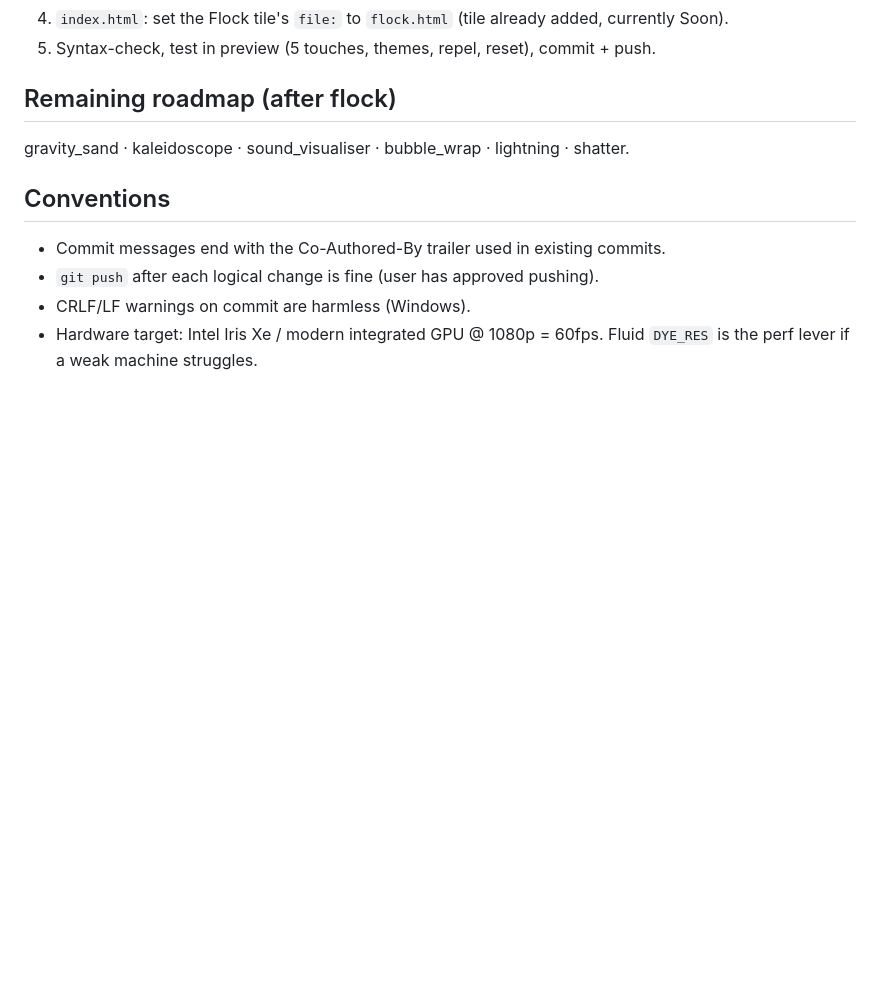
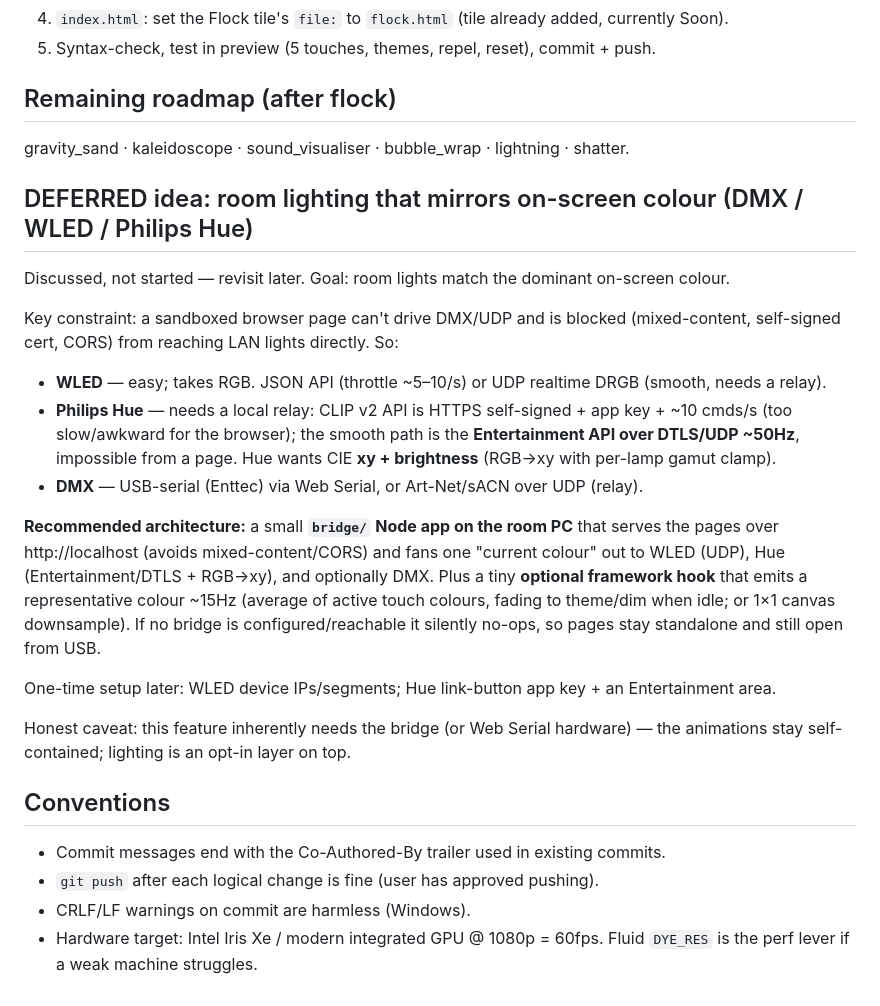
Before and after one commit to Magnatronic/touch, a Markdown page: NEXT_SESSION.md, the part around the change. Drawn GitHub-style; blank space fills up the shorter version.

Commit message:
Defer room-lighting idea (DMX/WLED/Hue) into resume notes
Record the architecture (local bridge fanning one colour to WLED UDP, Hue
Entertainment/DTLS, optional DMX) + optional framework colour-emit hook, to revisit later.

Co-Authored-By: Claude Opus 4.8 <noreply@anthropic.com>

```diff
--- a/NEXT_SESSION.md
+++ b/NEXT_SESSION.md
@@ -66,6 +66,29 @@ there. Do it in `template.html`, keep backward-compatible (fluid has only slider
 ## Remaining roadmap (after flock)
 gravity_sand · kaleidoscope · sound_visualiser · bubble_wrap · lightning · shatter.
 
+## DEFERRED idea: room lighting that mirrors on-screen colour (DMX / WLED / Philips Hue)
+Discussed, not started — revisit later. Goal: room lights match the dominant on-screen colour.
+
+Key constraint: a sandboxed browser page can't drive DMX/UDP and is blocked (mixed-content,
+self-signed cert, CORS) from reaching LAN lights directly. So:
+- **WLED** — easy; takes RGB. JSON API (throttle ~5–10/s) or UDP realtime DRGB (smooth, needs a relay).
+- **Philips Hue** — needs a local relay: CLIP v2 API is HTTPS self-signed + app key + ~10 cmds/s
+  (too slow/awkward for the browser); the smooth path is the **Entertainment API over DTLS/UDP ~50Hz**,
+  impossible from a page. Hue wants CIE **xy + brightness** (RGB→xy with per-lamp gamut clamp).
+- **DMX** — USB-serial (Enttec) via Web Serial, or Art-Net/sACN over UDP (relay).
+
+**Recommended architecture:** a small **`bridge/` Node app on the room PC** that serves the pages
+over http://localhost (avoids mixed-content/CORS) and fans one "current colour" out to WLED (UDP),
+Hue (Entertainment/DTLS + RGB→xy), and optionally DMX. Plus a tiny **optional framework hook** that
+emits a representative colour ~15Hz (average of active touch colours, fading to theme/dim when idle;
+or 1×1 canvas downsample). If no bridge is configured/reachable it silently no-ops, so pages stay
+standalone and still open from USB.
+
+One-time setup later: WLED device IPs/segments; Hue link-button app key + an Entertainment area.
+
+Honest caveat: this feature inherently needs the bridge (or Web Serial hardware) — the animations
+stay self-contained; lighting is an opt-in layer on top.
+
 ## Conventions
 - Commit messages end with the Co-Authored-By trailer used in existing commits.
 - `git push` after each logical change is fine (user has approved pushing).
```
